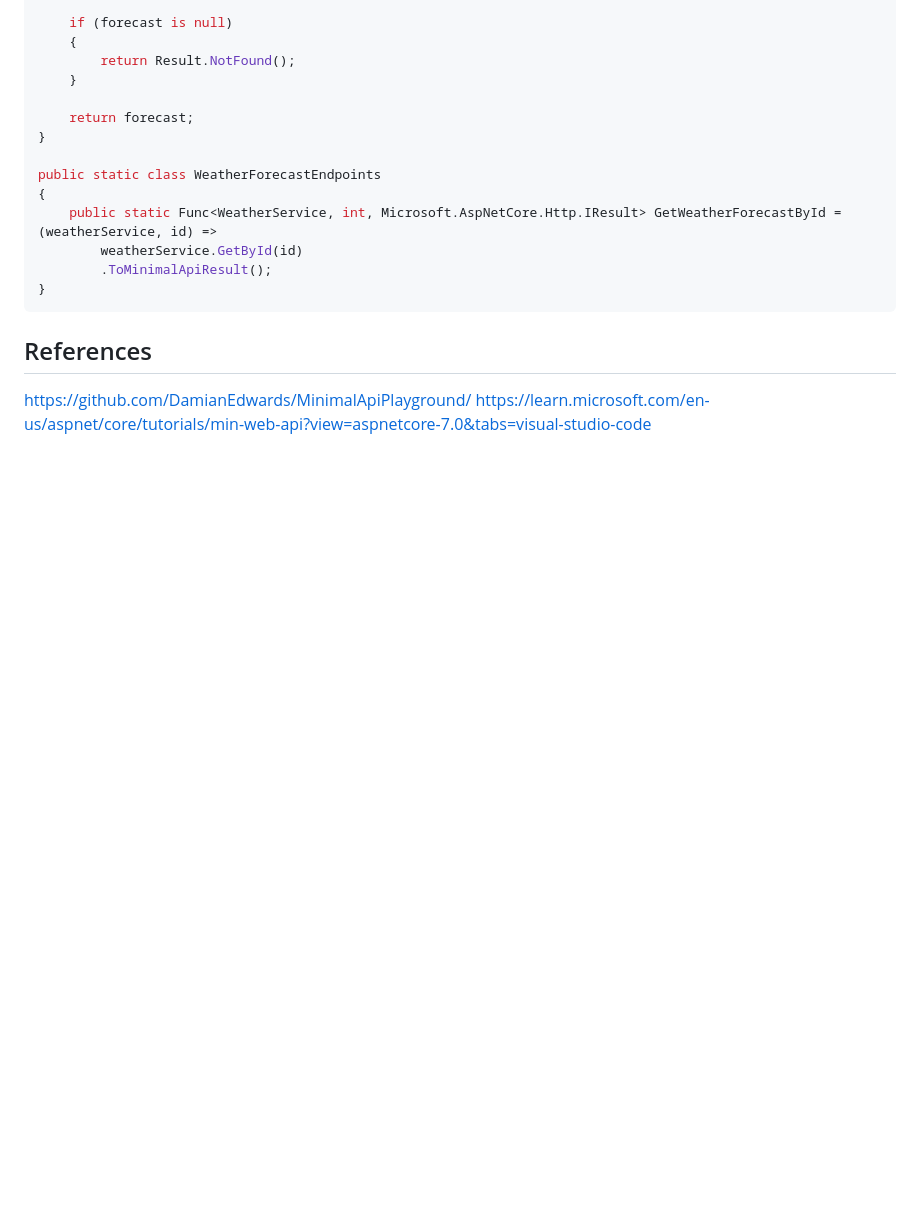
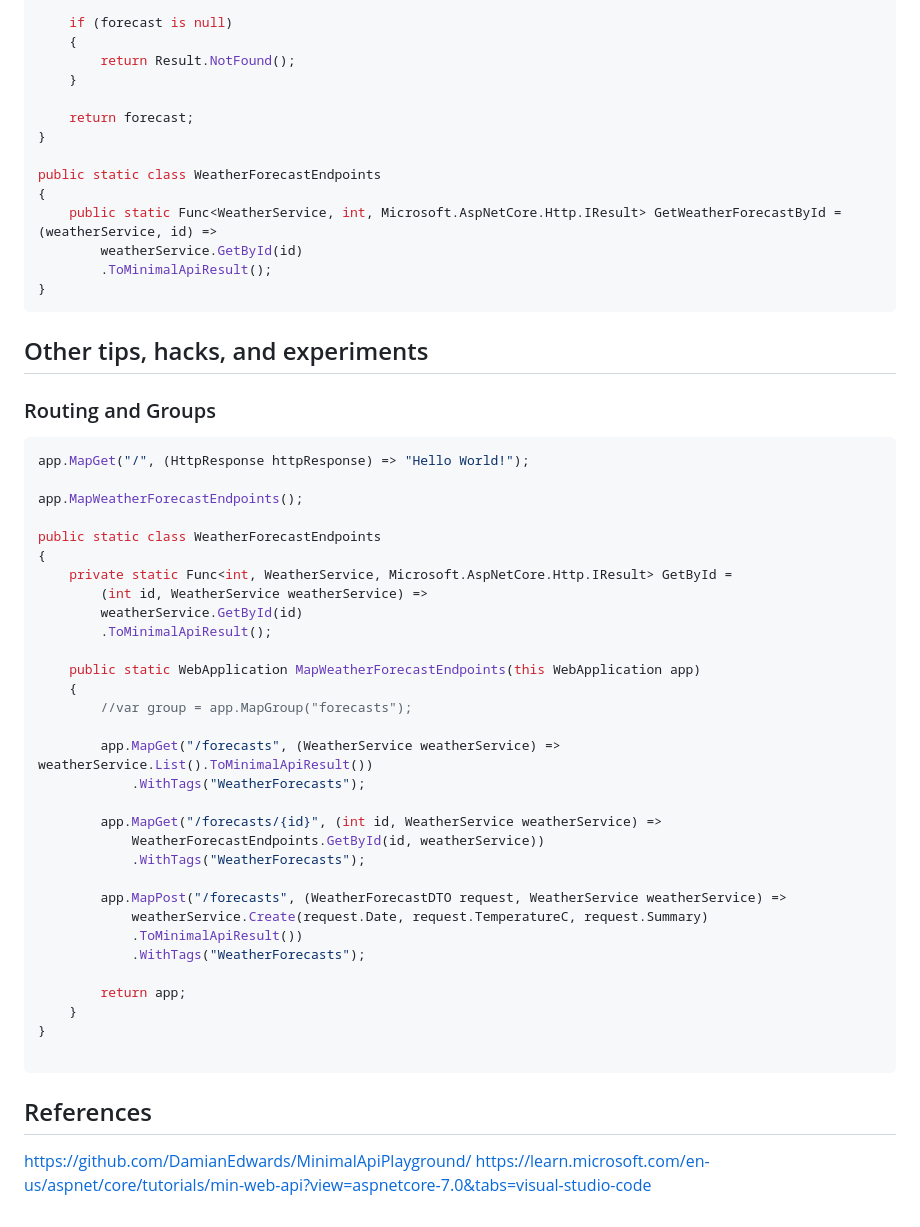
Before and after one commit to KyleMcMaster/MinimalApisDemo, a Markdown page: README.md, the part around the change. Rendered like a GitHub page; blank space fills up the shorter version.

Commit message:
Add routing and groups

````diff
--- a/README.md
+++ b/README.md
@@ -154,6 +154,44 @@ public static class WeatherForecastEndpoints
 }
 ```
 
+## Other tips, hacks, and experiments
+
+### Routing and Groups
+
+```csharp
+app.MapGet("/", (HttpResponse httpResponse) => "Hello World!");
+
+app.MapWeatherForecastEndpoints();
+
+public static class WeatherForecastEndpoints
+{
+    private static Func<int, WeatherService, Microsoft.AspNetCore.Http.IResult> GetById =
+        (int id, WeatherService weatherService) =>
+        weatherService.GetById(id)
+        .ToMinimalApiResult();
+
+    public static WebApplication MapWeatherForecastEndpoints(this WebApplication app)
+    {
+        //var group = app.MapGroup("forecasts");
+
+        app.MapGet("/forecasts", (WeatherService weatherService) => weatherService.List().ToMinimalApiResult())
+            .WithTags("WeatherForecasts");
+
+        app.MapGet("/forecasts/{id}", (int id, WeatherService weatherService) =>
+            WeatherForecastEndpoints.GetById(id, weatherService))
+            .WithTags("WeatherForecasts");
+
+        app.MapPost("/forecasts", (WeatherForecastDTO request, WeatherService weatherService) =>
+            weatherService.Create(request.Date, request.TemperatureC, request.Summary)
+            .ToMinimalApiResult())
+            .WithTags("WeatherForecasts");
+
+        return app;
+    }
+}
+
+```
+
 ## References
 
 https://github.com/DamianEdwards/MinimalApiPlayground/
````
